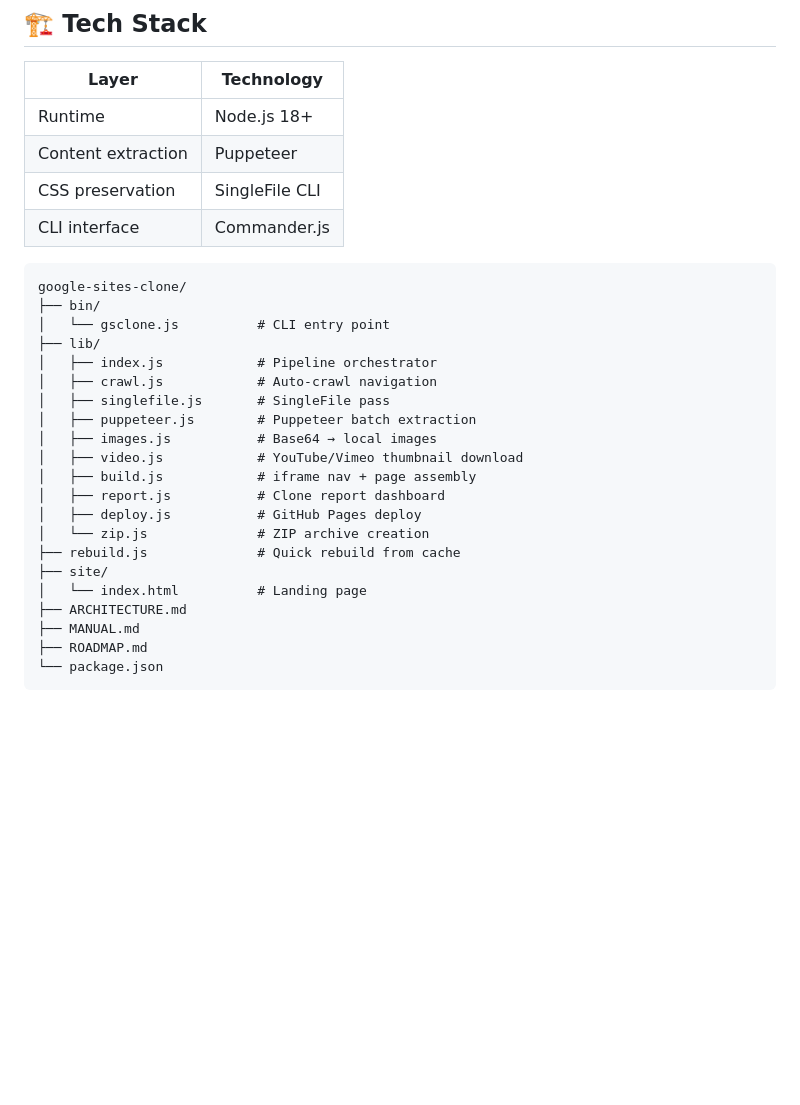
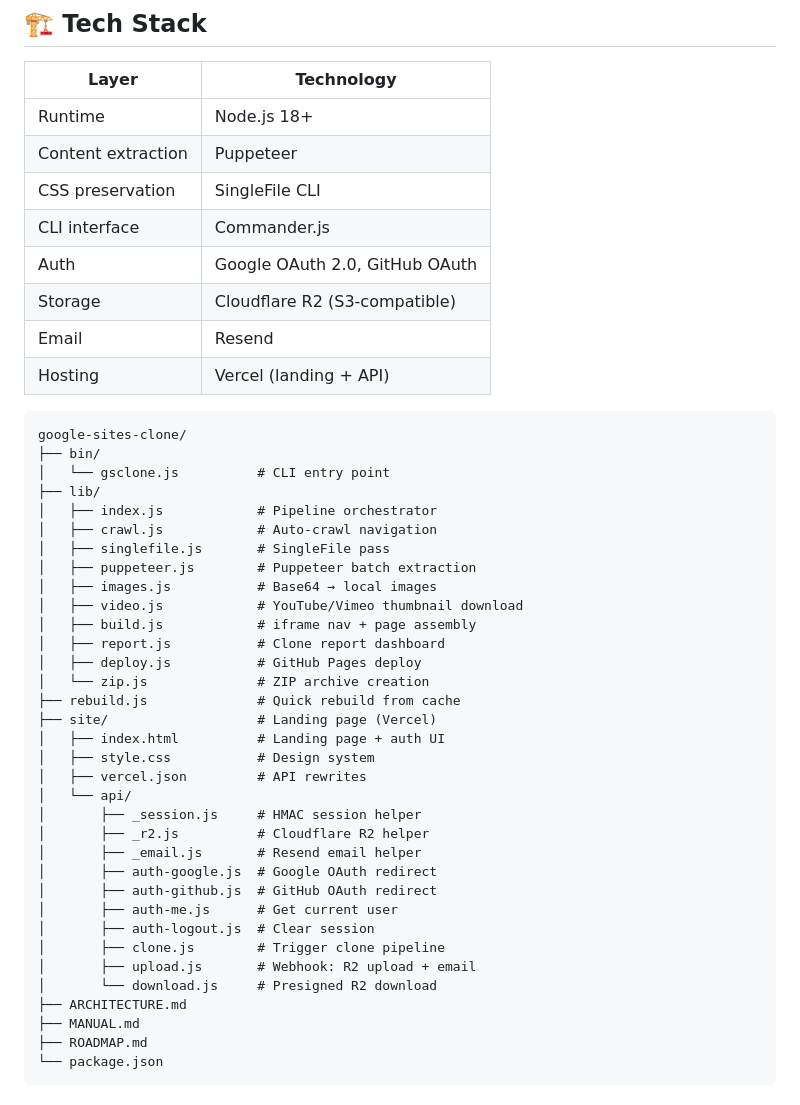
Before and after one commit to maximosovsky/google-sites-clone, a Markdown page: README.md, the part around the change. Rendered like a GitHub page; blank space fills up the shorter version.

Commit message:
docs: update architecture, manual, readme for Phase 5 SaaS

````diff
--- a/README.md
+++ b/README.md
@@ -120,6 +120,10 @@ URL → [1. Crawl]      → page-map.json (all pages + structure)
 | Content extraction | Puppeteer |
 | CSS preservation | SingleFile CLI |
 | CLI interface | Commander.js |
+| Auth | Google OAuth 2.0, GitHub OAuth |
+| Storage | Cloudflare R2 (S3-compatible) |
+| Email | Resend |
+| Hosting | Vercel (landing + API) |
 
 ```
 google-sites-clone/
@@ -137,8 +141,21 @@ google-sites-clone/
 │   ├── deploy.js           # GitHub Pages deploy
 │   └── zip.js              # ZIP archive creation
 ├── rebuild.js              # Quick rebuild from cache
-├── site/
-│   └── index.html          # Landing page
+├── site/                   # Landing page (Vercel)
+│   ├── index.html          # Landing page + auth UI
+│   ├── style.css           # Design system
+│   ├── vercel.json         # API rewrites
+│   └── api/
+│       ├── _session.js     # HMAC session helper
+│       ├── _r2.js          # Cloudflare R2 helper
+│       ├── _email.js       # Resend email helper
+│       ├── auth-google.js  # Google OAuth redirect
+│       ├── auth-github.js  # GitHub OAuth redirect
+│       ├── auth-me.js      # Get current user
+│       ├── auth-logout.js  # Clear session
+│       ├── clone.js        # Trigger clone pipeline
+│       ├── upload.js       # Webhook: R2 upload + email
+│       └── download.js     # Presigned R2 download
 ├── ARCHITECTURE.md
 ├── MANUAL.md
 ├── ROADMAP.md
````
Also changed, not shown: ARCHITECTURE.md (+45 -16 lines), MANUAL.md (+34 -0 lines).
